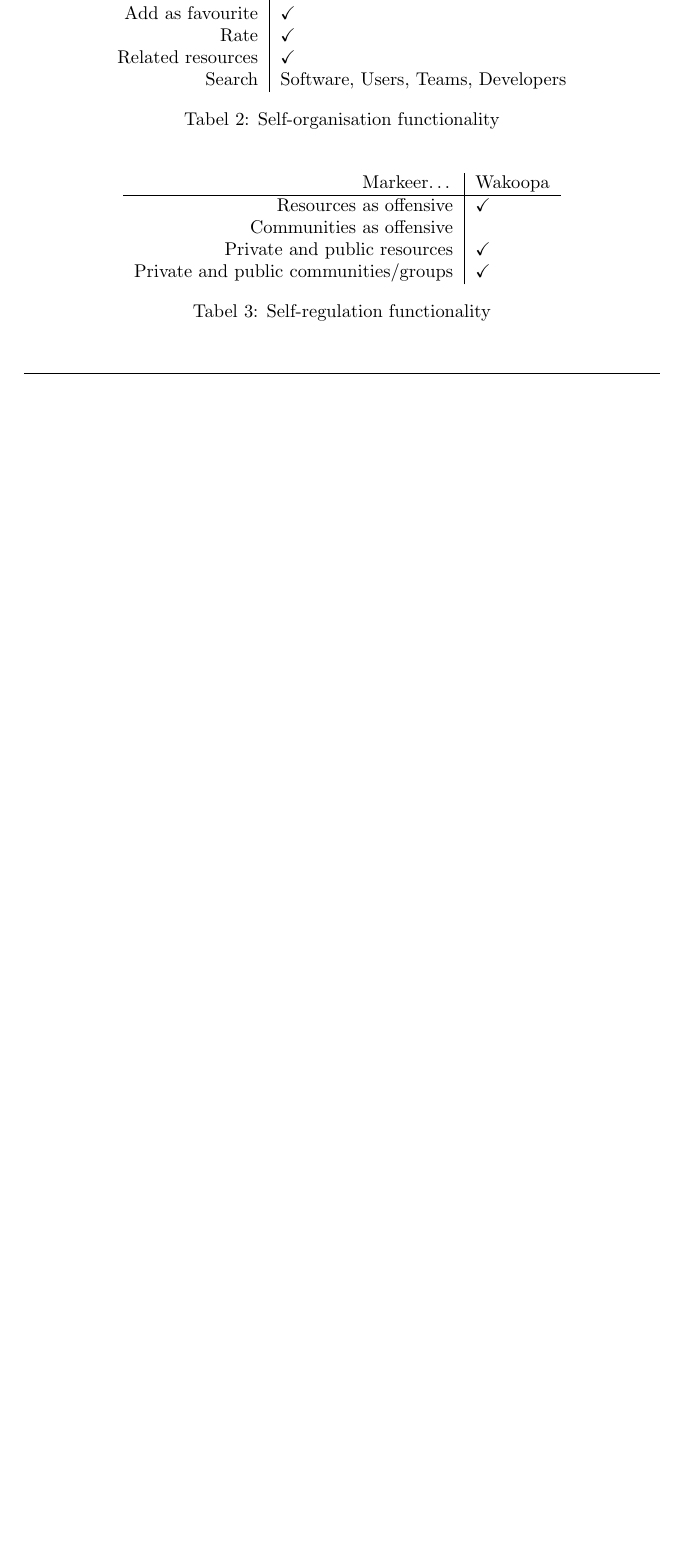
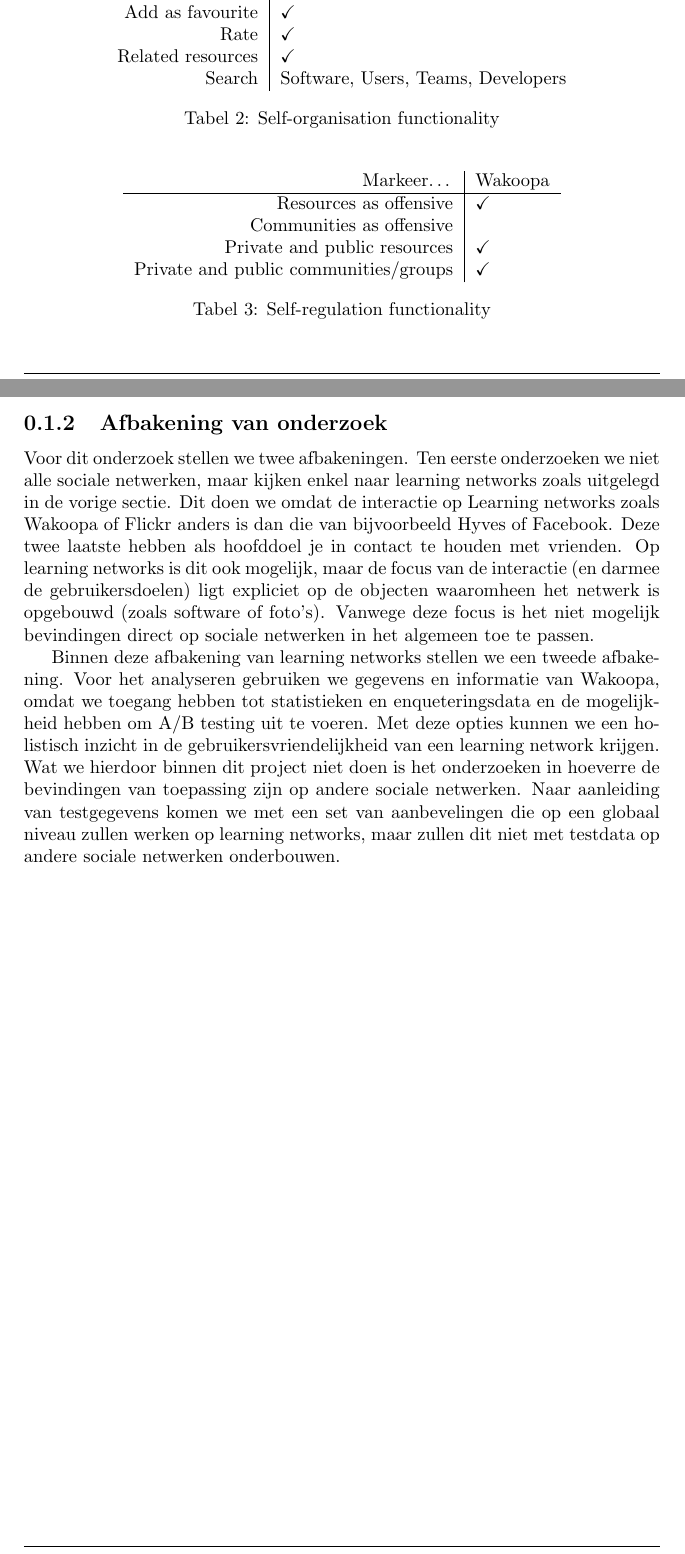
Before and after one commit to Kilian/Graduation, a LaTeX document (source/verslag.tex): part of page 6 of 26 before the commit and two parts of pages 6 and 7 of 27 after it, the two joined at a grey line, cut so that both start at the same text, the shorter picture padded with empty space. Compiled offline with pdfLaTeX.

Commit message:
add a disclaimer for the limits of the research

```diff
--- a/source/verslag.tex
+++ b/source/verslag.tex
@@ -131,6 +131,10 @@
         \caption{Self-regulation functionality}
         \label{tab:metaacties}
         \end{table}
+    \subsection{Afbakening van onderzoek}
+    Voor dit onderzoek stellen we twee afbakeningen. Ten eerste onderzoeken we niet alle sociale netwerken, maar kijken enkel naar learning networks zoals uitgelegd in de vorige sectie. Dit doen we omdat de interactie op Learning networks zoals Wakoopa of Flickr anders is dan die van bijvoorbeeld Hyves of Facebook. Deze twee laatste hebben als hoofddoel je in contact te houden met vrienden. Op learning networks is dit ook mogelijk, maar de focus van de interactie (en darmee de gebruikersdoelen) ligt expliciet op de objecten waaromheen het netwerk is opgebouwd (zoals software of foto's). Vanwege deze focus is het niet mogelijk bevindingen direct op sociale netwerken in het algemeen toe te passen.
+
+    Binnen deze afbakening van learning networks stellen we een tweede afbakening. Voor het analyseren gebruiken we gegevens en informatie van Wakoopa, omdat we toegang hebben tot statistieken en enqueteringsdata en de mogelijkheid hebben om A/B testing uit te voeren. Met deze opties kunnen we een holistisch inzicht in de gebruikersvriendelijkheid van een learning network krijgen. Wat we hierdoor binnen dit project niet doen is het onderzoeken in hoeverre de bevindingen van toepassing zijn op andere sociale netwerken. Naar aanleiding van testgegevens komen we met een set van aanbevelingen die op een globaal niveau zullen werken op learning networks, maar zullen dit niet met testdata op andere sociale netwerken onderbouwen.
 
   \newpage
   \section*{Voorwoord}
```
